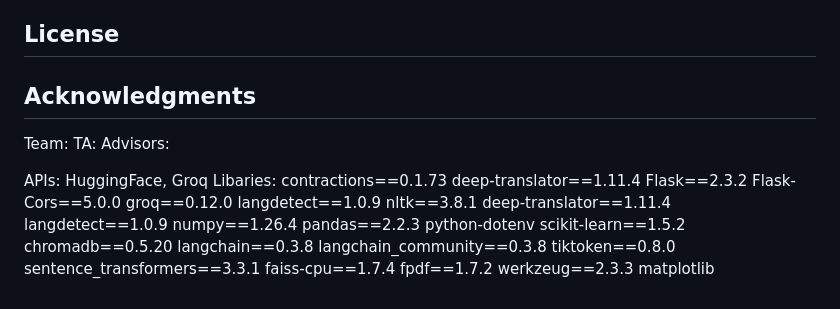
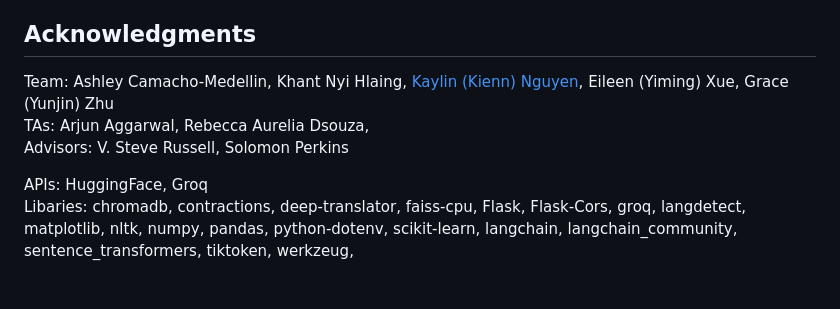
Before and after one commit to SolomonPerkins/CariConnect, a Markdown page: README.md, the part around one of its changes. Drawn GitHub-style.

```diff
--- a/README.md
+++ b/README.md
@@ -18,33 +22,28 @@ The notebook Generate_Spectral_Clustering_Model_Files.ipynb may be used to retra
 Test inputs have been provided in test.csv. Testing can be done through the website interface with a variety of inputs.
 
-## License
+## Acknowledgments
+Team: Ashley Camacho-Medellin, Khant Nyi Hlaing, [Kaylin (Kienn) Nguyen](https://github.com/kn21), Eileen (Yiming) Xue, Grace (Yunjin) Zhu <br />
+TAs: Arjun Aggarwal, Rebecca Aurelia Dsouza, <br />
+Advisors: V. Steve Russell, Solomon Perkins<br />
 
-## Acknowledgments
-Team:
-TA:
-Advisors:
-
-APIs: HuggingFace, Groq
+APIs: HuggingFace, Groq<br />
 Libaries:
-contractions==0.1.73
-deep-translator==1.11.4
-Flask==2.3.2
-Flask-Cors==5.0.0
-groq==0.12.0
-langdetect==1.0.9
-nltk==3.8.1
-deep-translator==1.11.4
-langdetect==1.0.9
-numpy==1.26.4
-pandas==2.2.3
-python-dotenv
-scikit-learn==1.5.2
-chromadb==0.5.20
-langchain==0.3.8
-langchain_community==0.3.8
-tiktoken==0.8.0
-sentence_transformers==3.3.1
-faiss-cpu==1.7.4
-fpdf==1.7.2
-werkzeug==2.3.3
-matplotlib
+chromadb,
+contractions,
+deep-translator,
+faiss-cpu,
+Flask,
+Flask-Cors,
+groq,
+langdetect,
+matplotlib,
+nltk,
+numpy,
+pandas,
+python-dotenv,
+scikit-learn,
+langchain,
+langchain_community,
+sentence_transformers,
+tiktoken,
+werkzeug,
```
Also changed, not shown: other parts of README.md (+14 -10 lines).
